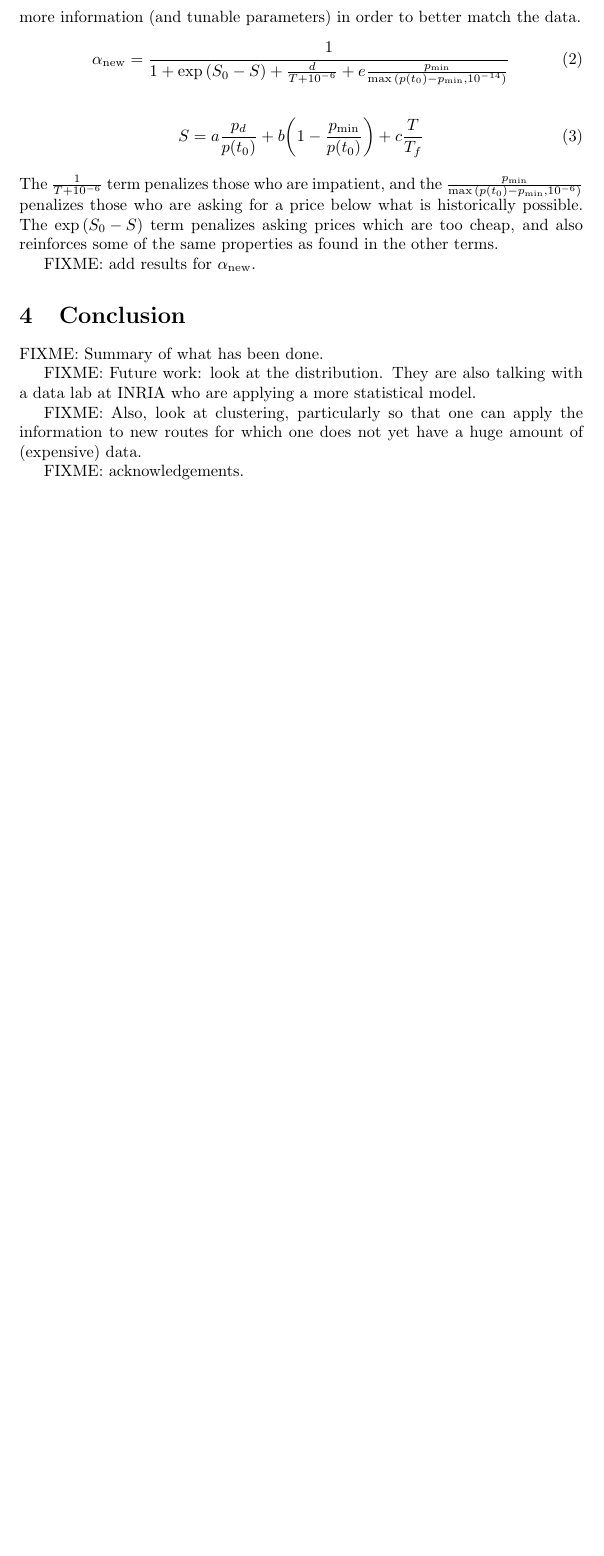
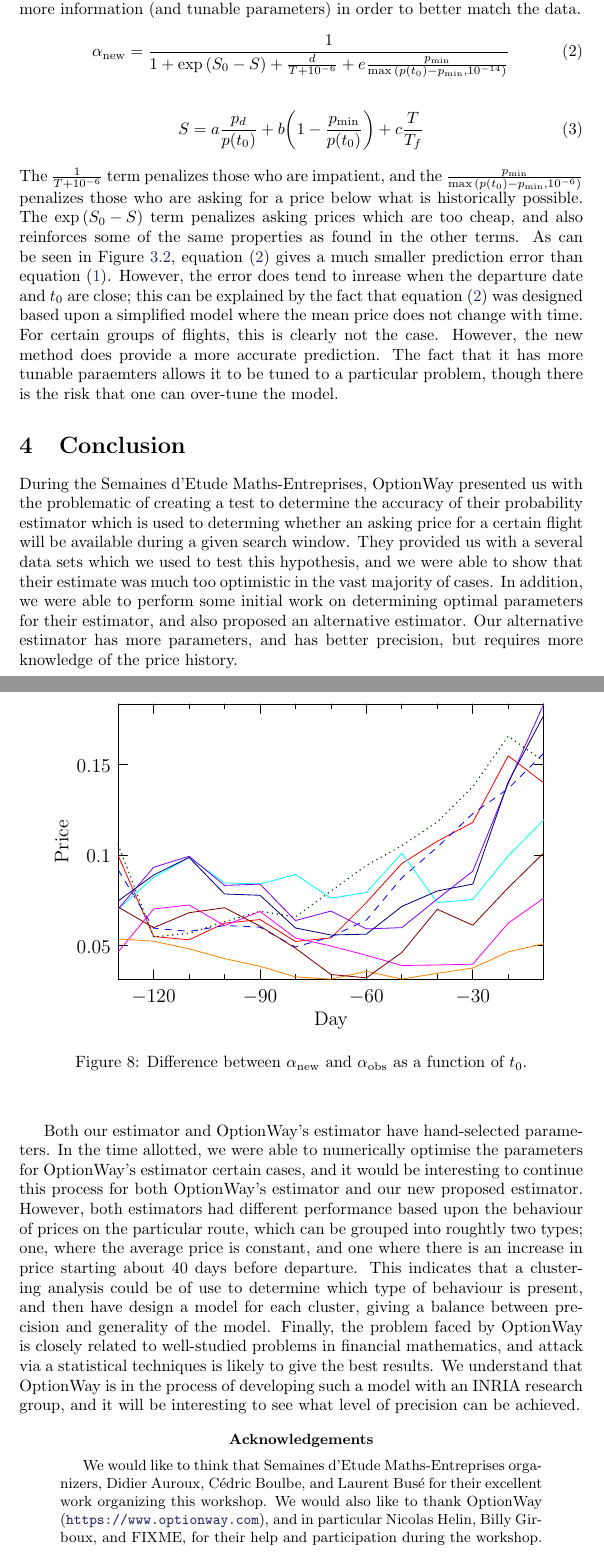
Before and after one commit to malcolmroberts/seme2016, a LaTeX paper (report/report.tex): part of page 8 of 8 before the commit and two parts of pages 8 and 9 of 9 after it, the two joined at a grey line, cut so that both start at the same text, the shorter picture padded with empty space. Compiled offline with pdfLaTeX.

Commit message:
First draft done.

```diff
--- a/report/report.tex
+++ b/report/report.tex
@@ -292,34 +302,70 @@ the $\frac{\pmin}{\max{\( p(t_0) - \pmin, 10^{-6}\)}}$ penalizes those
 who are asking for a price below what is historically possible.  The
 $\exp{\(S_0-S\)}$ term penalizes asking prices which are too cheap,
 and also reinforces some of the same properties as found in the other
-terms.
-
-FIXME: add results for $\anew$.
-
-
-%% \begin{figure}
-%%   \begin{center}
-%%     % ./rundiffA1.sh
-%%     % diff1/PARFCO_MON_123/normvst0.dat,diff1/PARMAD_SAT_7/normvst0.dat,diff1/PARFCO_MON_45/normvst0.dat,diff1/PARNYC_SAT_7/normvst0.dat,diff1/PARFCO_SAT_7/normvst0.dat,diff1/PARRUN_ALL/normvst0.dat,diff1/PARMAD_MON_123/normvst0.dat,diff1/PARRUN_SAT_7/normvst0.dat,diff1/PARMAD_MON_45/normvst0.dat
-%%     %asy datagraphs -u"dolegend=true" -u"legendlist=\"PARFCO_MON_123,PARMAD_SAT_7,PARFCO_MON_45,PARNYC_SAT_7,PARFCO_SAT_7,PARRUN_ALL,PARMAD_MON_123,PARRUN_SAT_7,PARMAD_MON_45\""
-%%     \includegraphics{pdf/plotA0}
-%%     \label{plotA0}
-%%     \caption{Difference between $\alpha_{\rm{OW}}$ and
-%%       $\alpha_{\rm{obs}}$ as a function of $t_0$.}
-%%   \end{center}
-%% \end{figure}
+terms.  As can be seen in Figure~\ref{plotA1}, equation~\eqref{anew}
+gives a much smaller prediction error than equation~\eqref{owalpha}.
+However, the error does tend to inrease when the departure date and
+$t_0$ are close; this can be explained by the fact that
+equation~\eqref{anew} was designed based upon a simplified model where
+the mean price does not change with time.  For certain groups of
+flights, this is clearly not the case.  However, the new method does
+provide a more accurate prediction.  The fact that it has more tunable
+paraemters allows it to be tuned to a particular problem, though there
+is the risk that one can over-tune the model.
+\begin{figure}
+  \begin{center}
+    % ./rundiffA1.sh
+    % diff1/PARFCO_MON_123/normvst0.dat,diff1/PARMAD_SAT_7/normvst0.dat,diff1/PARFCO_MON_45/normvst0.dat,diff1/PARNYC_SAT_7/normvst0.dat,diff1/PARFCO_SAT_7/normvst0.dat,diff1/PARRUN_ALL/normvst0.dat,diff1/PARMAD_MON_123/normvst0.dat,diff1/PARRUN_SAT_7/normvst0.dat,diff1/PARMAD_MON_45/normvst0.dat
+    %asy datagraphs -u"dolegend=false" -u"legendlist=\"PARFCO_MON_123,PARMAD_SAT_7,PARFCO_MON_45,PARNYC_SAT_7,PARFCO_SAT_7,PARRUN_ALL,PARMAD_MON_123,PARRUN_SAT_7,PARMAD_MON_45\""
+    \includegraphics{pdf/plotA1}
+    \label{plotA1}
+    \caption{Difference between $\anew$ and $\alpha_{\rm{obs}}$ as a
+      function of $t_0$.}
+  \end{center}
+\end{figure}
 
 \section{Conclusion}
 
-FIXME: Summary of what has been done.
+During the Semaines d'Etude Maths-Entreprises, OptionWay presented us
+with the problematic of creating a test to determine the accuracy of
+their probability estimator which is used to determing whether an
+asking price for a certain flight will be available during a given
+search window.  They provided us with a several data sets which we
+used to test this hypothesis, and we were able to show that their
+estimate was much too optimistic in the vast majority of cases.  In
+addition, we were able to perform some initial work on determining
+optimal parameters for their estimator, and also proposed an
+alternative estimator.  Our alternative estimator has more parameters,
+and has better precision, but requires more knowledge of the price
+history.
 
-FIXME: Future work: look at the distribution.  They are also talking with a
-data lab at INRIA who are applying a more statistical model.
+Both our estimator and OptionWay's estimator have hand-selected
+parameters.  In the time allotted, we were able to numerically
+optimise the parameters for OptionWay's estimator certain cases, and
+it would be interesting to continue this process for both OptionWay's
+estimator and our new proposed estimator.  However, both estimators
+had different performance based upon the behaviour of prices on the
+particular route, which can be grouped into roughtly two types; one,
+where the average price is constant, and one where there is an
+increase in price starting about 40 days before departure.  This
+indicates that a clustering analysis could be of use to determine
+which type of behaviour is present, and then have design a model for
+each cluster, giving a balance between precision and generality of the
+model.  Finally, the problem faced by OptionWay is closely related to
+well-studied problems in financial mathematics, and attack via a
+statistical techniques is likely to give the best results.  We
+understand that OptionWay is in the process of developing such a model
+with an INRIA research group, and it will be interesting to see what level
+of precision can be achieved.
 
-FIXME: Also, look at clustering, particularly so that one can apply
-the information to new routes for which one does not yet have a huge
-amount of (expensive) data.
-
-FIXME: acknowledgements.
+\renewcommand{\abstractname}{Acknowledgements}
+\begin{abstract}
+  We would like to think that Semaines d'Etude Maths-Entreprises
+  organizers, Didier Auroux, Cédric Boulbe, and Laurent Busé for their
+  excellent work organizing this workshop.  We would also like to
+  thank OptionWay (\url{https://www.optionway.com}), and in particular
+  Nicolas Helin, Billy Girboux, and FIXME, for their help and
+  participation during the workshop.
+\end{abstract}
 
 \end{document}
```
Also changed, not shown: report/pdf/plotA1.pdf (added), report/report.tex (34 more changed lines).
